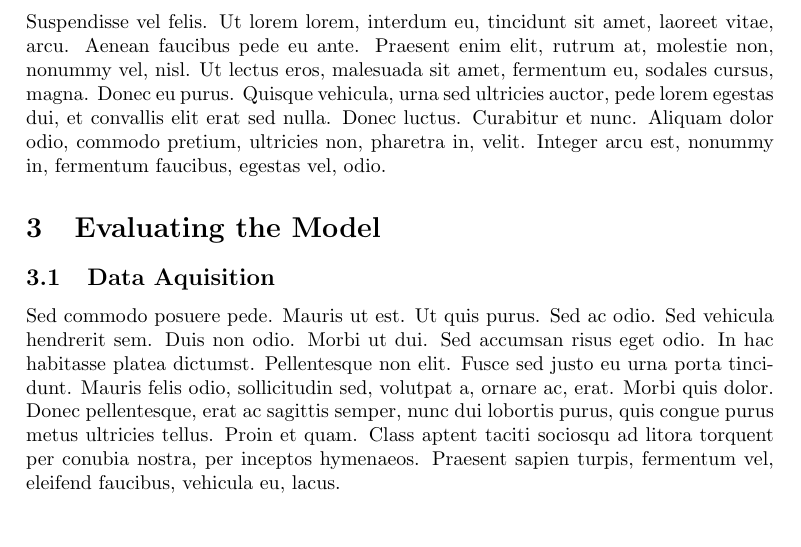
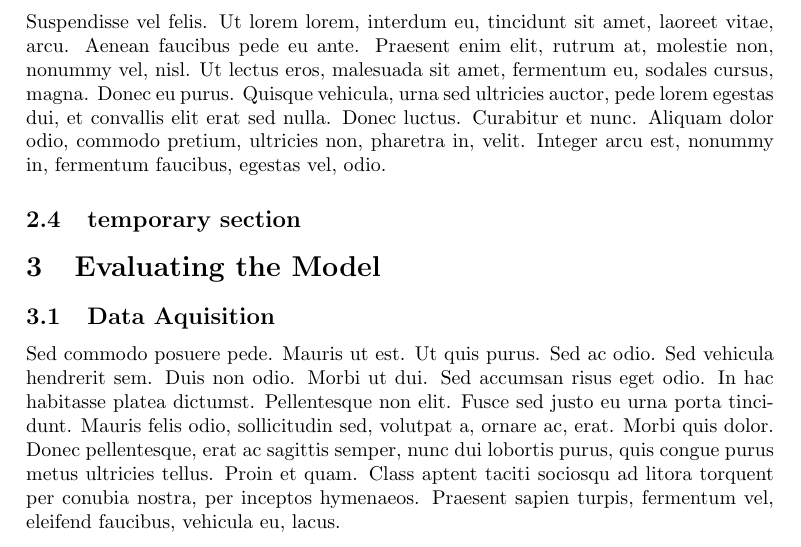
Before and after one commit to SonkeWohler/PX4514, a LaTeX document (Latex/px4514.tex, which reads Latex/sections/Model.tex): part of page 3 of 4 before the commit and part of page 3 of 5 after it, cut so that both start at the same text. Compiled offline with pdfLaTeX.

Commit message:
initiall notes

```diff
--- a/Latex/px4514.tex
+++ b/Latex/px4514.tex
@@ -20,6 +20,7 @@
 \usepackage{cleveref}
 \usepackage{subfiles}
 \usepackage[english]{isodate}
+\usepackage[parfill]{parskip}
 
 \bibliographystyle{plain}
 
--- a/Latex/sections/Model.tex
+++ b/Latex/sections/Model.tex
@@ -7,4 +7,8 @@
       \lipsum[5]
     \subsection{Implementation in Mathematica}
       \lipsum[6]
+    \subsection{temporary section}
+      \begin{table}
+
+      \end{table}
 \end{document}
```
Also changed, not shown: Latex/px4514.pdf, 1 other file.
